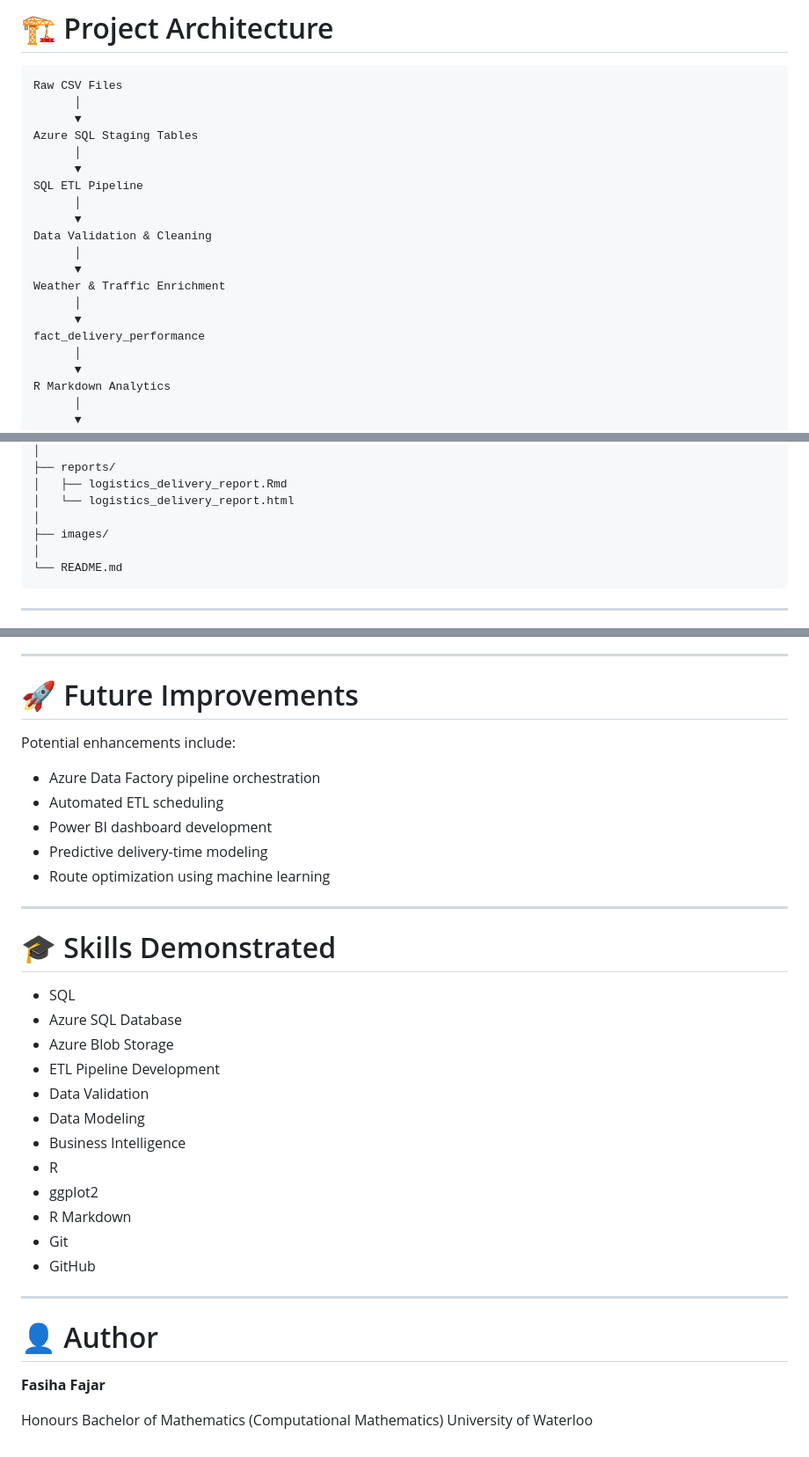
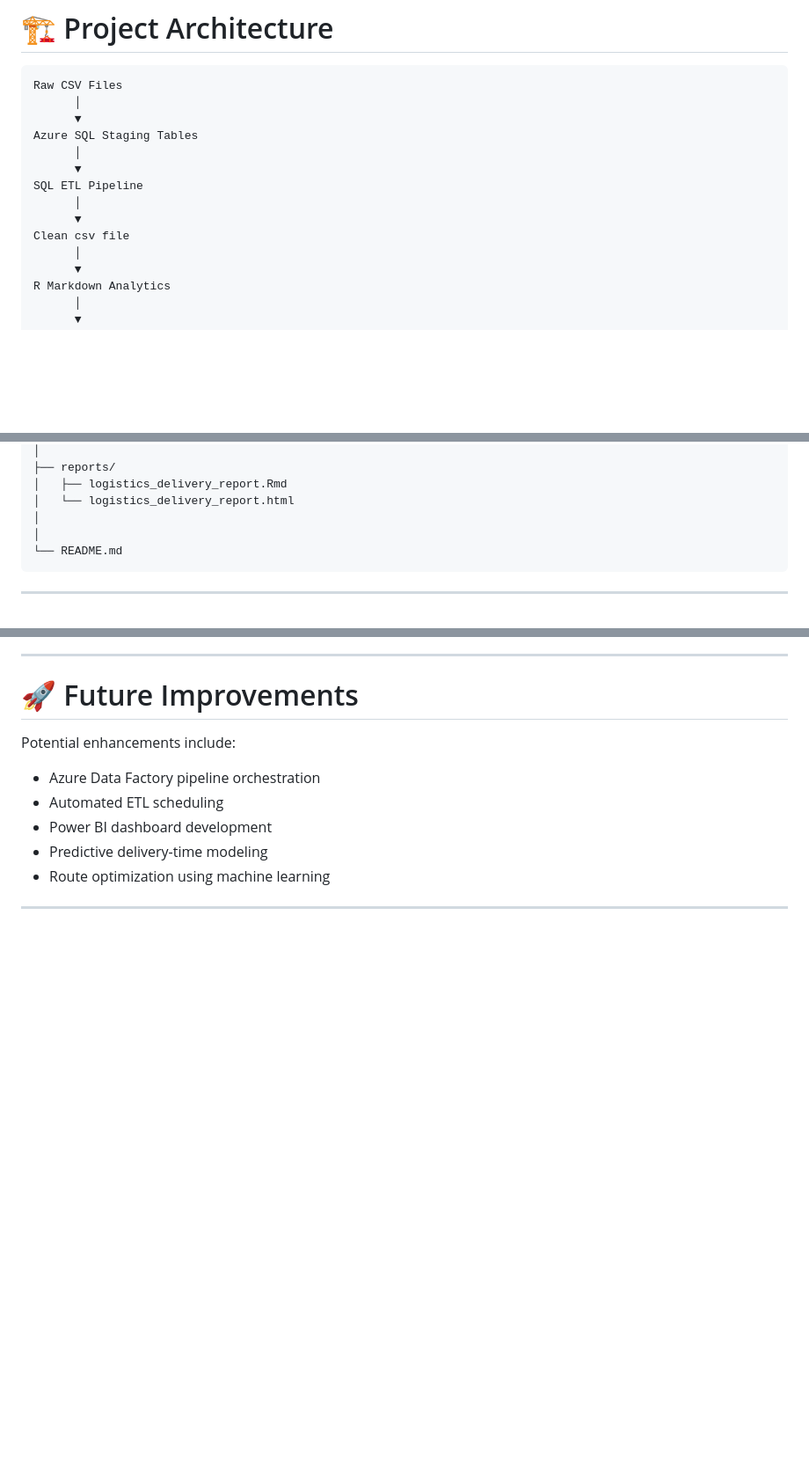
Before and after one commit to FasihaFajar/logistics-delivery-analytics-platform, a Markdown page: README.md, 3 parts joined by grey strips. Shown at 88% size. GitHub-like rendering; blank space fills up the shorter version.

````diff
--- a/README.md
+++ b/README.md
@@ -35,13 +35,7 @@ Azure SQL Staging Tables
 SQL ETL Pipeline
       │
       ▼
-Data Validation & Cleaning
-      │
-      ▼
-Weather & Traffic Enrichment
-      │
-      ▼
-fact_delivery_performance
+Clean csv file
       │
       ▼
 R Markdown Analytics
@@ -85,7 +79,6 @@ logistics-delivery-analytics-platform/
 │   ├── logistics_delivery_report.Rmd
 │   └── logistics_delivery_report.html
 │
-├── images/
 │
 └── README.md
 ```
@@ -218,27 +211,3 @@ Potential enhancements include:
 * Route optimization using machine learning
 
 ---
-
-# 🎓 Skills Demonstrated
-
-* SQL
-* Azure SQL Database
-* Azure Blob Storage
-* ETL Pipeline Development
-* Data Validation
-* Data Modeling
-* Business Intelligence
-* R
-* ggplot2
-* R Markdown
-* Git
-* GitHub
-
----
-
-# 👤 Author
-
-**Fasiha Fajar**
-
-Honours Bachelor of Mathematics (Computational Mathematics)
-University of Waterloo
````
